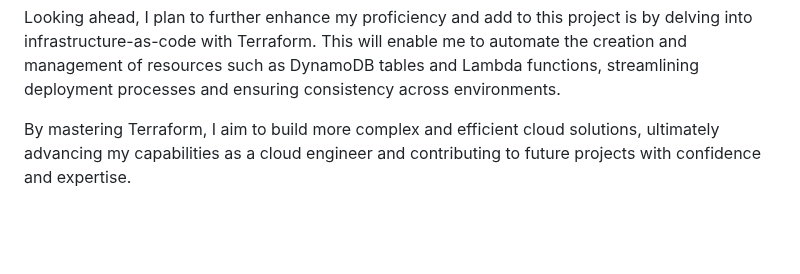
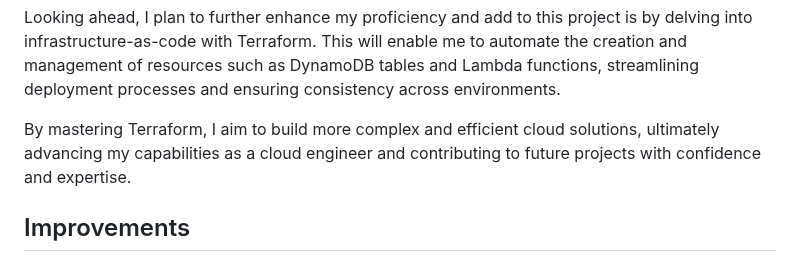
Before and after one commit to usmankhalid98/cloud-resume, a Markdown page: README.md, the part around the change. GitHub-like rendering; blank space fills up the shorter version.

```diff
--- a/README.md
+++ b/README.md
@@ -114,3 +114,5 @@ The Cloud Resume Challenge has been a rewarding journey, allowing me to showcase
 Looking ahead, I plan to further enhance my proficiency and add to this project is by delving into infrastructure-as-code with Terraform. This will enable me to automate the creation and management of resources such as DynamoDB tables and Lambda functions, streamlining deployment processes and ensuring consistency across environments.
 
 By mastering Terraform, I aim to build more complex and efficient cloud solutions, ultimately advancing my capabilities as a cloud engineer and contributing to future projects with confidence and expertise.
+
+## Improvements
```
